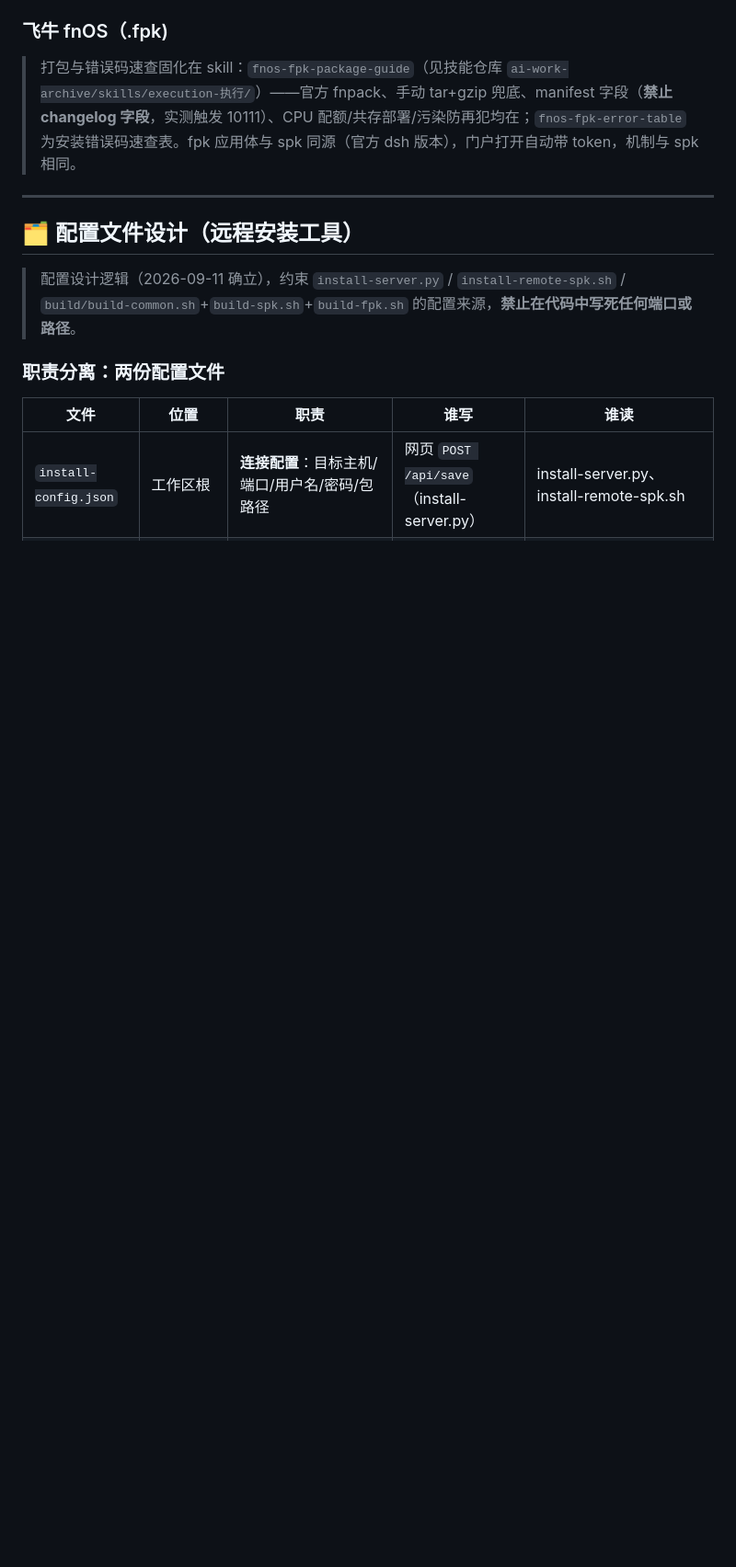
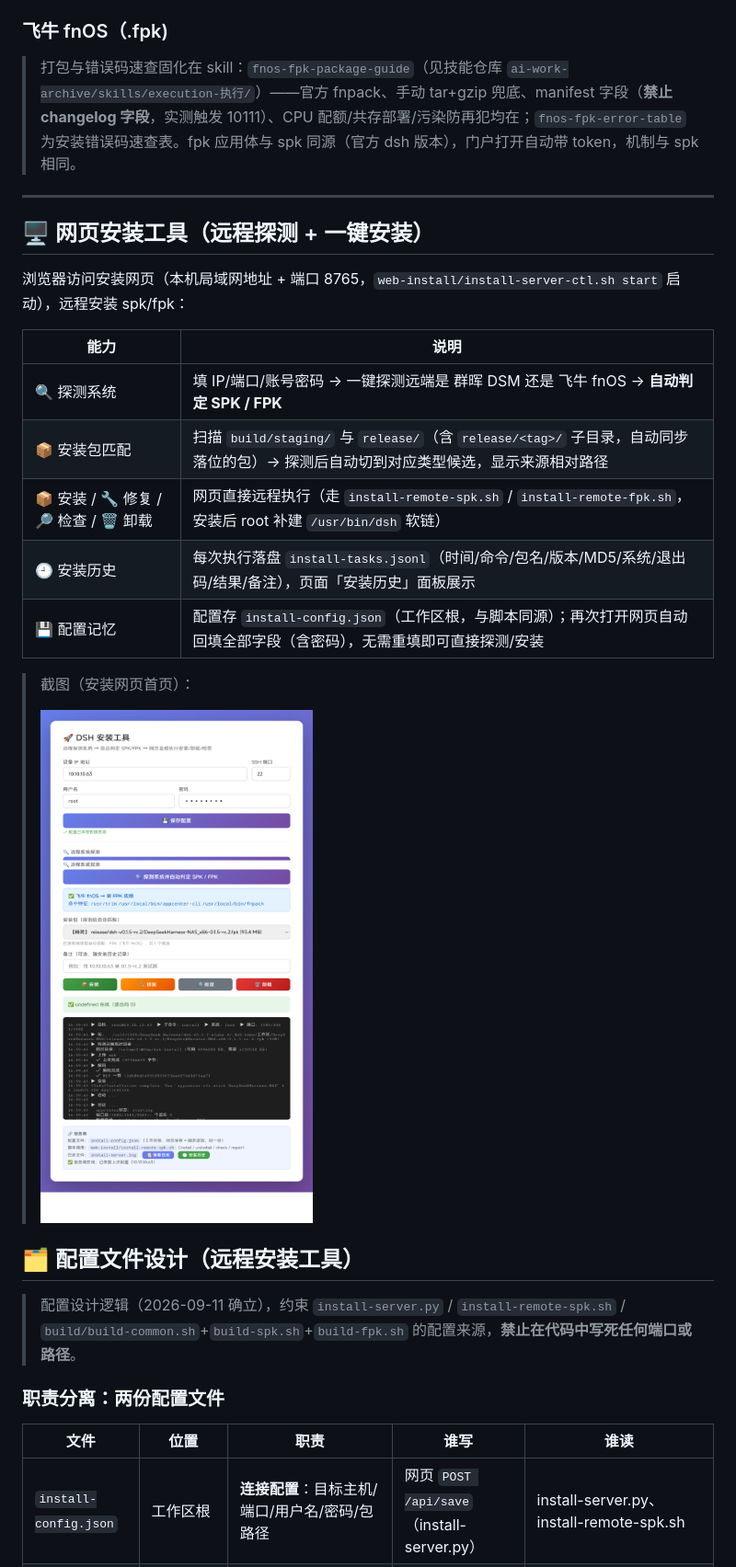
Before and after one commit to EIGHTfs/DeepSeekHarness-NAS, a Markdown page: README.md, the part around the change printed below. Shown: that part at 92% size. Drawn GitHub-style; pictures changed too: docs/screenshots/http___10.10.10.63_8765_.png (added); blank space fills up the shorter version.

```diff
--- a/README.md
+++ b/README.md
@@ -292,6 +292,22 @@ DeepSeek Harness (DSH) 是 DeepSeek AI 官方开源的 Agent 框架，提供 Web
 
 ---
 
+## 🖥 网页安装工具（远程探测 + 一键安装）
+
+浏览器访问安装网页（本机局域网地址 + 端口 8765，`web-install/install-server-ctl.sh start` 启动），远程安装 spk/fpk：
+
+| 能力 | 说明 |
+|------|------|
+| 🔍 探测系统 | 填 IP/端口/账号密码 → 一键探测远端是 群晖 DSM 还是 飞牛 fnOS → **自动判定 SPK / FPK** |
+| 📦 安装包匹配 | 扫描 `build/staging/` 与 `release/`（含 `release/<tag>/` 子目录，自动同步落位的包）→ 探测后自动切到对应类型候选，显示来源相对路径 |
+| 📦 安装 / 🔧 修复 / 🔎 检查 / 🗑 卸载 | 网页直接远程执行（走 `install-remote-spk.sh` / `install-remote-fpk.sh`，安装后 root 补建 `/usr/bin/dsh` 软链） |
+| 🕘 安装历史 | 每次执行落盘 `install-tasks.jsonl`（时间/命令/包名/版本/MD5/系统/退出码/结果/备注），页面「安装历史」面板展示 |
+| 💾 配置记忆 | 配置存 `install-config.json`（工作区根，与脚本同源）；再次打开网页自动回填全部字段（含密码），无需重填即可直接探测/安装 |
+
+> 截图（安装网页首页）：
+>
+> ![安装网页](docs/screenshots/http___10.10.10.63_8765_.png)
+
 ## 🗂 配置文件设计（远程安装工具）
 
 > 配置设计逻辑（2026-09-11 确立），约束 `install-server.py` / `install-remote-spk.sh` / `build/build-common.sh`+`build-spk.sh`+`build-fpk.sh` 的配置来源，**禁止在代码中写死任何端口或路径**。
```
Also changed, not shown: other parts of README.md (+1 -0 lines), 2 other files.
